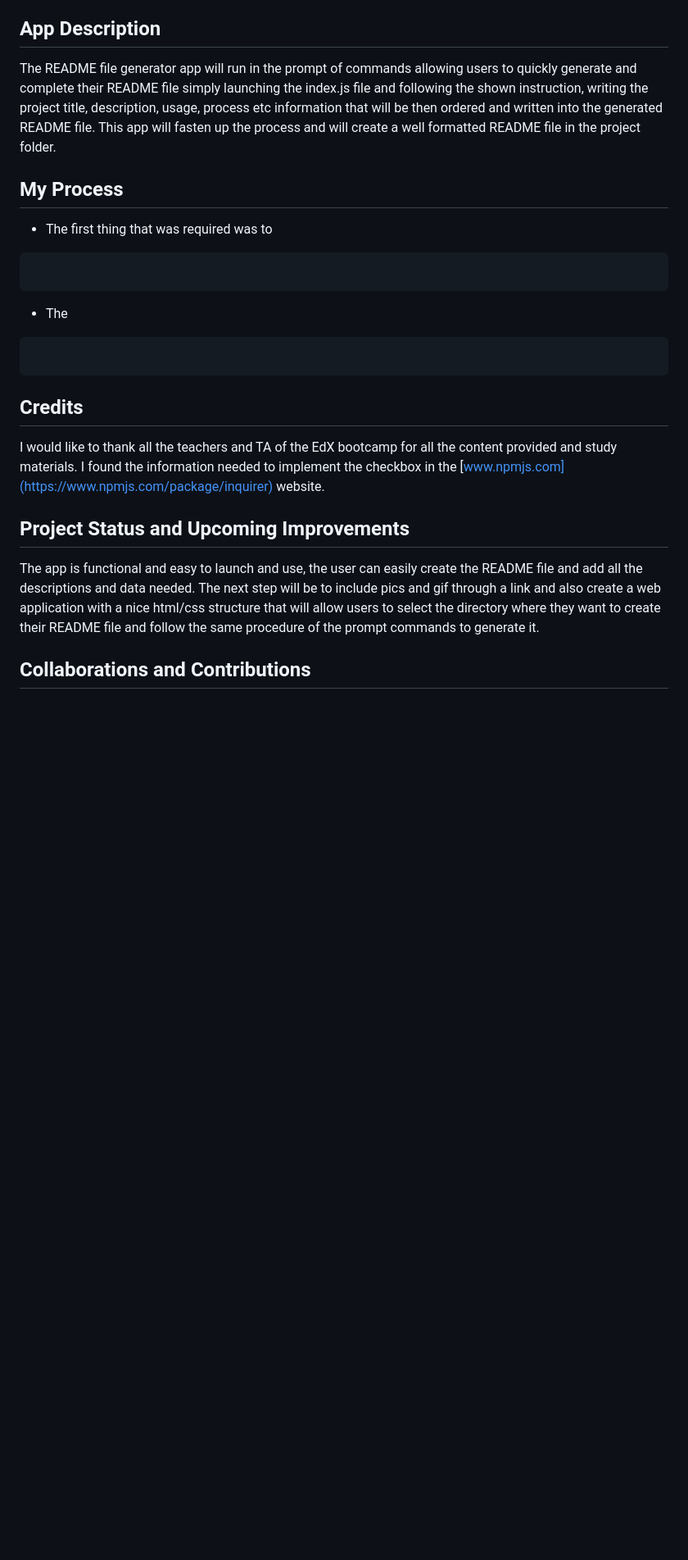
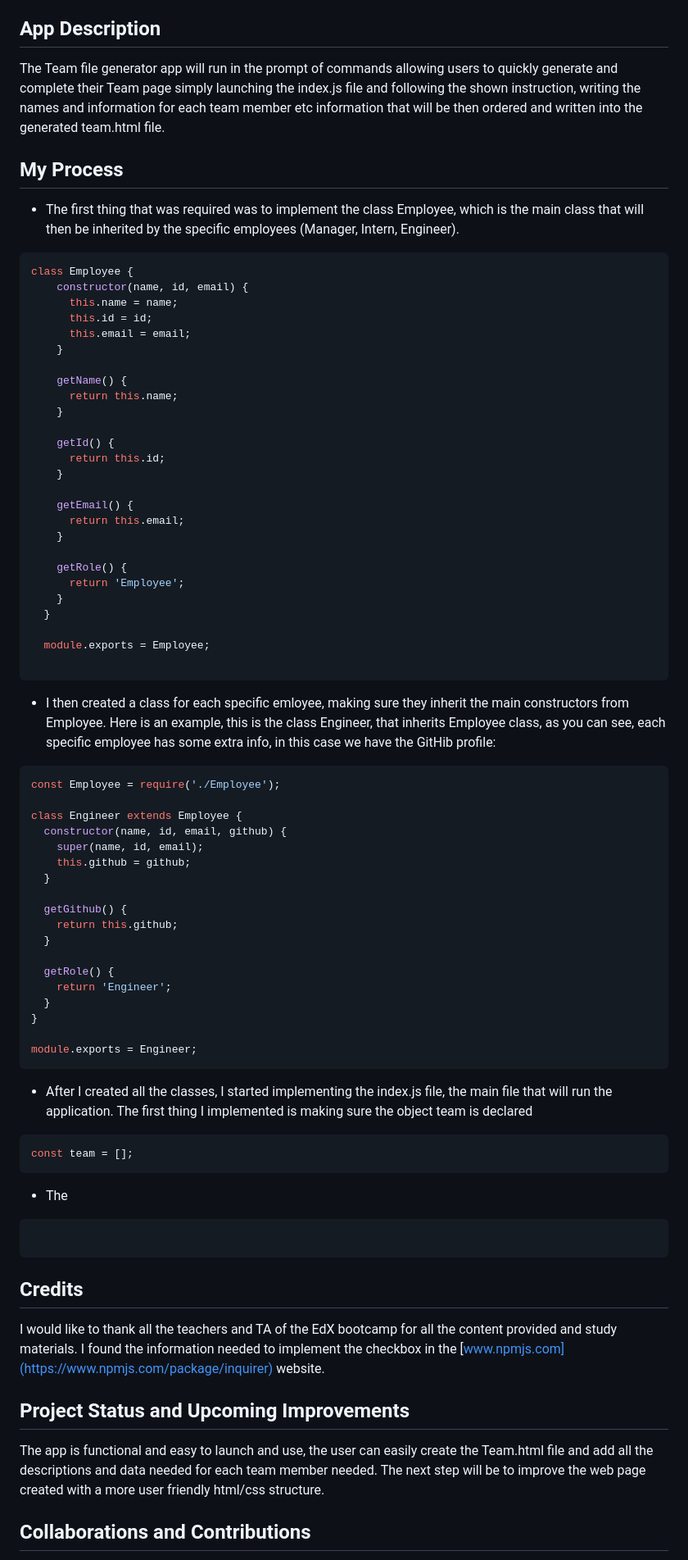
Before and after one commit to Nikola84ca/Team-Profile-Generator, a Markdown page: README.md, the part around the change printed below. Shown: that part at 82% size. Rendered like a GitHub page; blank space fills up the shorter version.

Commit message:
Implemented the my process part in ReadMe file

````diff
--- a/README.md
+++ b/README.md
@@ -42,14 +42,68 @@ alternatively download the zip file in GitHub after pressing the Code button, un
 
 ## App Description
 
-The README file generator app will run in the prompt of commands allowing users to quickly generate and complete their README file simply launching the index.js file and following the shown instruction, writing the project title, description, usage, process etc information that will be then ordered and written into the generated README file. This app will fasten up the process and will create a well formatted README file in the project folder.
+The Team file generator app will run in the prompt of commands allowing users to quickly generate and complete their Team page simply launching the index.js file and following the shown instruction, writing the names and information for each team member etc information that will be then ordered and written into the generated team.html file.
 
 ## My Process
 
-* The first thing that was required was to
+* The first thing that was required was to implement the class Employee, which is the main class that will then be inherited by the specific employees (Manager, Intern, Engineer).
 
 ```JavaScript
+class Employee {
+    constructor(name, id, email) {
+      this.name = name;
+      this.id = id;
+      this.email = email;
+    }
 
+    getName() {
+      return this.name;
+    }
+
+    getId() {
+      return this.id;
+    }
+
+    getEmail() {
+      return this.email;
+    }
+
+    getRole() {
+      return 'Employee';
+    }
+  }
+
+  module.exports = Employee;
+
+```
+
+* I then created a class for each specific emloyee, making sure they inherit the main constructors from Employee. Here is an example, this is the class Engineer, that inherits Employee class, as you can see, each specific employee has some extra info, in this case we have the GitHib profile:
+
+```JavaScript
+const Employee = require('./Employee');
+
+class Engineer extends Employee {
+  constructor(name, id, email, github) {
+    super(name, id, email);
+    this.github = github;
+  }
+
+  getGithub() {
+    return this.github;
+  }
+
+  getRole() {
+    return 'Engineer';
+  }
+}
+
+module.exports = Engineer;
+```
+
+* After I created all the classes, I started implementing the index.js file, the main file that will run the application. The first thing I implemented is making sure the object team is declared
+
+```JavaScript
+const team = [];
 ```
 
 * The
@@ -58,13 +112,15 @@ The README file generator app will run in the prompt of commands allowing users
 
 ```
 
+
+
 ## Credits
 
 I would like to thank all the teachers and TA of the EdX bootcamp for all the content provided and study materials. I found the information needed to implement the checkbox in the [www.npmjs.com](https://www.npmjs.com/package/inquirer) website.
 
 ## Project Status and Upcoming Improvements
 
-The app is functional and easy to launch and use, the user can easily create the README file and add all the descriptions and data needed. The next step will be to include pics and gif through a link and also create a web application with a nice html/css structure that will allow users to select the directory where they want to create their README file and follow the same procedure of the prompt commands to generate it.
+The app is functional and easy to launch and use, the user can easily create the Team.html file and add all the descriptions and data needed for each team member needed. The next step will be to improve the web page created with a more user friendly html/css structure.
 
 ## Collaborations and Contributions
 
````
Also changed, not shown: other parts of README.md (+3 -3 lines), Images/TEAMhtml-Prompt.JPG (added).
